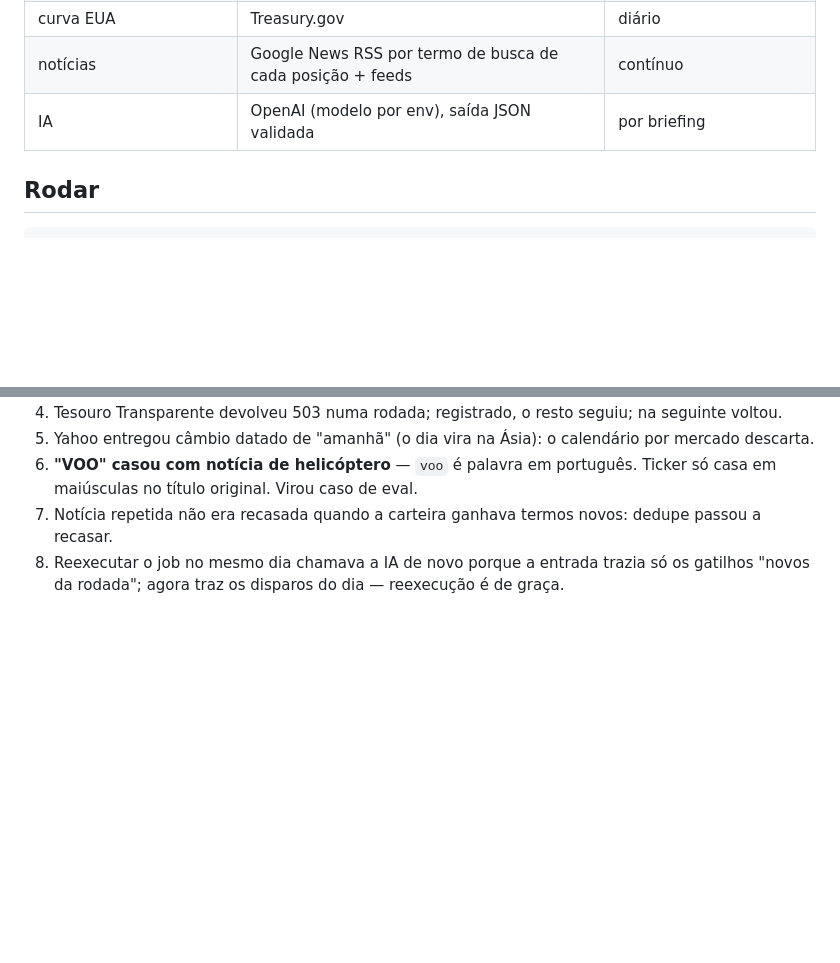
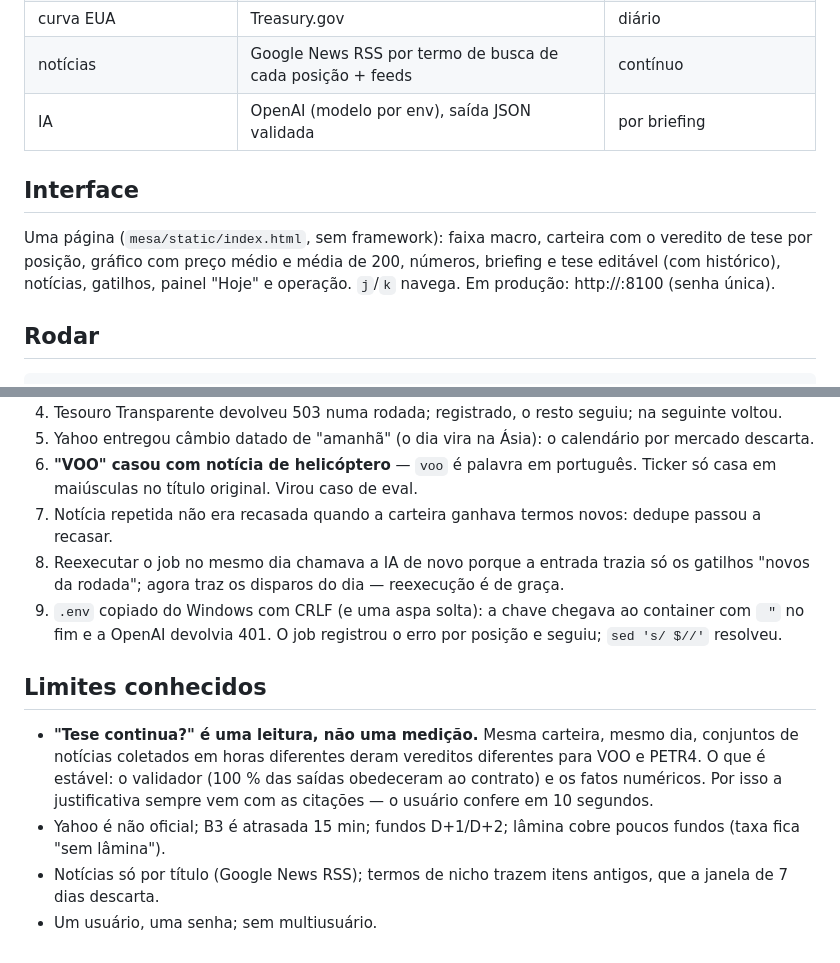
Before and after one commit to AvivCozerAharon/mesa, a Markdown page: README.md, 2 parts joined by grey strips. Rendered like a GitHub page; blank space fills up the shorter version.

Commit message:
docs: interface, limites conhecidos e o caso do CRLF
Co-Authored-By: Claude Opus 5 <noreply@anthropic.com>

```diff
--- a/README.md
+++ b/README.md
@@ -32,6 +32,12 @@ validador e não vai pra tela.
 | curva EUA | Treasury.gov | diário |
 | notícias | Google News RSS por termo de busca de cada posição + feeds | contínuo |
 | IA | OpenAI (modelo por env), saída JSON validada | por briefing |
+
+## Interface
+
+Uma página (`mesa/static/index.html`, sem framework): faixa macro, carteira com o veredito de tese por
+posição, gráfico com preço médio e média de 200, números, briefing e tese editável (com histórico),
+notícias, gatilhos, painel "Hoje" e operação. `j`/`k` navega. Em produção: http://<ec2>:8100 (senha única).
 
 ## Rodar
 
@@ -75,3 +81,17 @@ coluna `busca` = termos de notícia, ex.: `PETR4;Petrobras`). Docker: `docker co
 7. Notícia repetida não era recasada quando a carteira ganhava termos novos: dedupe passou a recasar.
 8. Reexecutar o job no mesmo dia chamava a IA de novo porque a entrada trazia só os gatilhos "novos
    da rodada"; agora traz os disparos do dia — reexecução é de graça.
+9. `.env` copiado do Windows com CRLF (e uma aspa solta): a chave chegava ao container com `
+"` no
+   fim e a OpenAI devolvia 401. O job registrou o erro por posição e seguiu; `sed 's/
+$//'` resolveu.
+
+## Limites conhecidos
+
+- **"Tese continua?" é uma leitura, não uma medição.** Mesma carteira, mesmo dia, conjuntos de notícias
+  coletados em horas diferentes deram vereditos diferentes para VOO e PETR4. O que é estável: o
+  validador (100 % das saídas obedeceram ao contrato) e os fatos numéricos. Por isso a justificativa
+  sempre vem com as citações — o usuário confere em 10 segundos.
+- Yahoo é não oficial; B3 é atrasada 15 min; fundos D+1/D+2; lâmina cobre poucos fundos (taxa fica "sem lâmina").
+- Notícias só por título (Google News RSS); termos de nicho trazem itens antigos, que a janela de 7 dias descarta.
+- Um usuário, uma senha; sem multiusuário.
```
